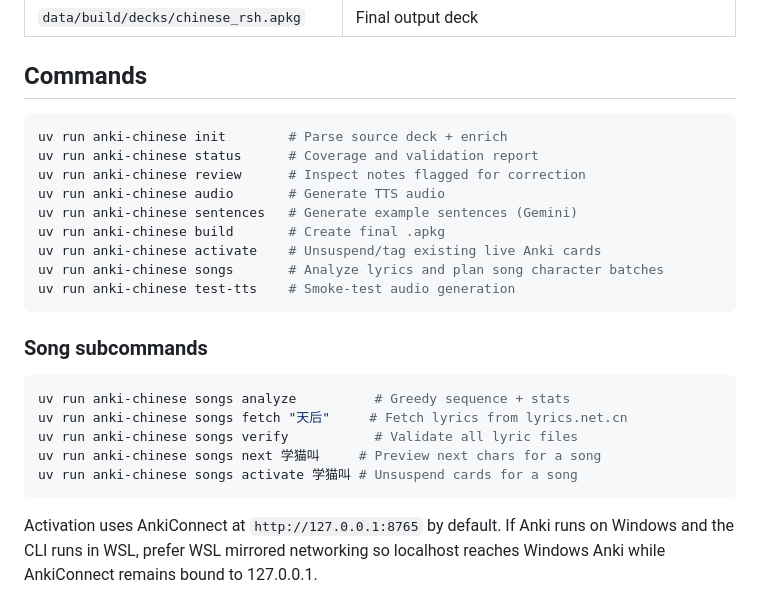
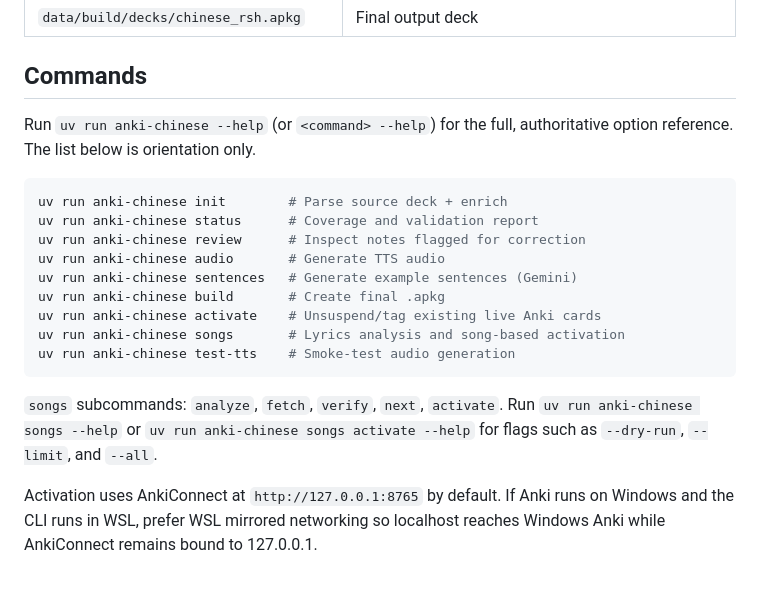
Before and after one commit to ColinCee/anki-chinese, a Markdown page: .github/copilot-instructions.md, the part around the change. Rendered like a GitHub page.

Commit message:
FIX intstructions

````diff
--- a/.github/copilot-instructions.md
+++ b/.github/copilot-instructions.md
@@ -70,6 +70,8 @@ Uses Gemini Flash Lite with a lean 7-rule prompt + same-model self-validation (7
 
 ## Commands
 
+Run `uv run anki-chinese --help` (or `<command> --help`) for the full, authoritative option reference. The list below is orientation only.
+
 ```bash
 uv run anki-chinese init        # Parse source deck + enrich
 uv run anki-chinese status      # Coverage and validation report
@@ -78,19 +80,11 @@ uv run anki-chinese audio       # Generate TTS audio
 uv run anki-chinese sentences   # Generate example sentences (Gemini)
 uv run anki-chinese build       # Create final .apkg
 uv run anki-chinese activate    # Unsuspend/tag existing live Anki cards
-uv run anki-chinese songs       # Analyze lyrics and plan song character batches
+uv run anki-chinese songs       # Lyrics analysis and song-based activation
 uv run anki-chinese test-tts    # Smoke-test audio generation
 ```
 
-### Song subcommands
-
-```bash
-uv run anki-chinese songs analyze          # Greedy sequence + stats
-uv run anki-chinese songs fetch "天后"     # Fetch lyrics from lyrics.net.cn
-uv run anki-chinese songs verify           # Validate all lyric files
-uv run anki-chinese songs next 学猫叫     # Preview next chars for a song
-uv run anki-chinese songs activate 学猫叫 # Unsuspend cards for a song
-```
+`songs` subcommands: `analyze`, `fetch`, `verify`, `next`, `activate`. Run `uv run anki-chinese songs --help` or `uv run anki-chinese songs activate --help` for flags such as `--dry-run`, `--limit`, and `--all`.
 
 Activation uses AnkiConnect at `http://127.0.0.1:8765` by default. If Anki runs on Windows and the CLI runs in WSL, prefer WSL mirrored networking so localhost reaches Windows Anki while AnkiConnect remains bound to 127.0.0.1.
 
````
